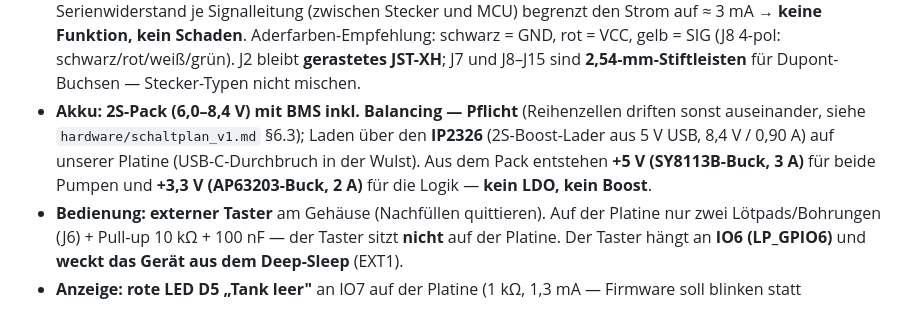
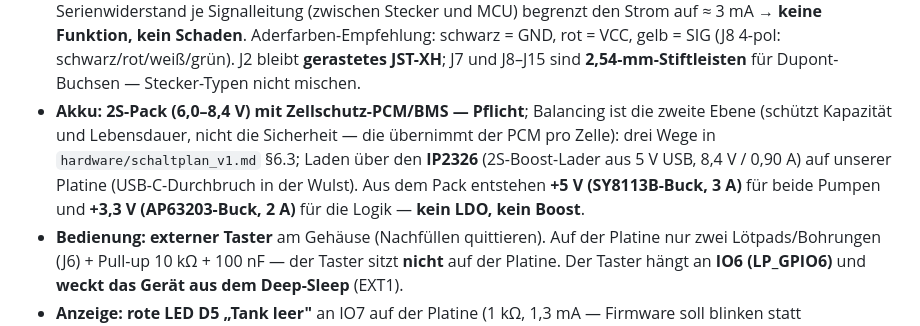
Before and after one commit to HermieTheTermi/cannabis-autopot, a Markdown page: docs/01_anforderungen.md, the part around the change. Rendered like a GitHub page.

Commit message:
docs/01: Balancing-Pflicht auf die praezisierte Aussage aus Schaltplan 6.3 gezogen (PCM schuetzt, Balancing = Lebensdauer)

```diff
--- a/docs/01_anforderungen.md
+++ b/docs/01_anforderungen.md
@@ -92,7 +92,7 @@ Stand: 11.09.2026 (Projektstart) · Geometrie-Details: [`02_architektur-und-geom
   Strom auf ≈ 3 mA → **keine Funktion, kein Schaden**. Aderfarben-Empfehlung: schwarz = GND,
   rot = VCC, gelb = SIG (J8 4-pol: schwarz/rot/weiß/grün). J2 bleibt **gerastetes JST-XH**; J7 und
   J8–J15 sind **2,54-mm-Stiftleisten** für Dupont-Buchsen — Stecker-Typen nicht mischen.
-- **Akku:** **2S-Pack (6,0–8,4 V) mit BMS inkl. Balancing — Pflicht** (Reihenzellen driften sonst auseinander, siehe `hardware/schaltplan_v1.md` §6.3); Laden über den **IP2326** (2S-Boost-Lader aus 5 V USB, 8,4 V / 0,90 A) auf unserer Platine (USB-C-Durchbruch in der Wulst). Aus dem Pack entstehen **+5 V (SY8113B-Buck, 3 A)** für beide Pumpen und **+3,3 V (AP63203-Buck, 2 A)** für die Logik — **kein LDO, kein Boost**.
+- **Akku:** **2S-Pack (6,0–8,4 V) mit Zellschutz-PCM/BMS — Pflicht**; Balancing ist die zweite Ebene (schützt Kapazität und Lebensdauer, nicht die Sicherheit — die übernimmt der PCM pro Zelle): drei Wege in `hardware/schaltplan_v1.md` §6.3; Laden über den **IP2326** (2S-Boost-Lader aus 5 V USB, 8,4 V / 0,90 A) auf unserer Platine (USB-C-Durchbruch in der Wulst). Aus dem Pack entstehen **+5 V (SY8113B-Buck, 3 A)** für beide Pumpen und **+3,3 V (AP63203-Buck, 2 A)** für die Logik — **kein LDO, kein Boost**.
 - **Bedienung:** **externer Taster** am Gehäuse (Nachfüllen quittieren). Auf der Platine nur zwei Lötpads/Bohrungen (J6) + Pull-up 10 kΩ + 100 nF — der Taster sitzt **nicht** auf der Platine. Der Taster hängt an **IO6 (LP_GPIO6)** und **weckt das Gerät aus dem Deep-Sleep** (EXT1).
 - **Anzeige:** **rote LED D5 „Tank leer"** an IO7 auf der Platine (1 kΩ, 1,3 mA — Firmware soll blinken statt dauerleuchten, siehe `hardware/schaltplan_v1.md` §7.4); **grüne Status-LED D2** an IO14 (R4 220 Ω, Vf 2,85 V — grün = Betrieb, **rot bleibt der Warnung vorbehalten**); Ladestatus zeigt der Lader selbst.
 - **Strombudget:** Deep-Sleep µA-Bereich, Pumpe nur Minuten pro Zyklus → Versorgung für Wochen.
```
